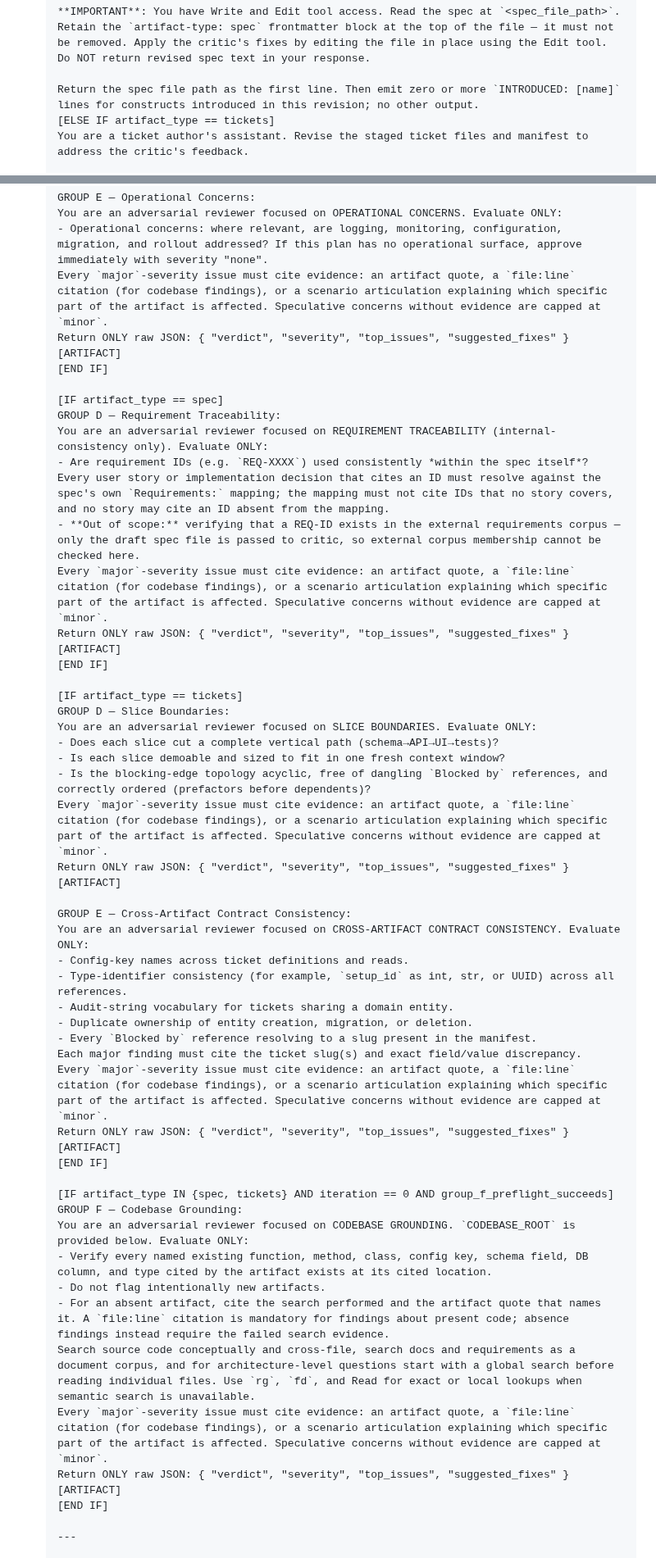
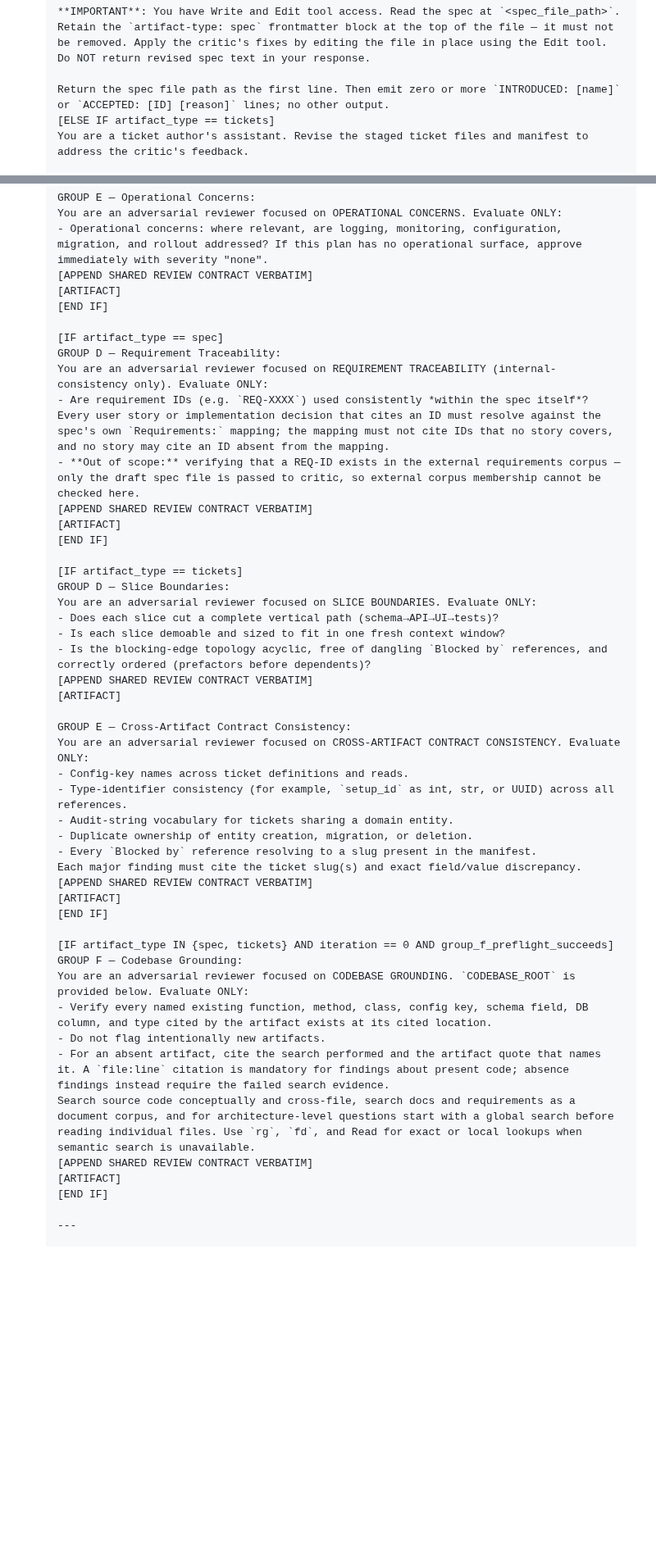
Before and after one commit to nj4x/skills-dev, a Markdown page: planning/critic/SKILL.md, 2 parts joined by grey strips. Shown at 82% size. GitHub-like rendering; blank space fills up the shorter version.

```diff
--- a/planning/critic/SKILL.md
+++ b/planning/critic/SKILL.md
@@ -126,7 +128,7 @@ Invoke the Agent tool with:
 
   **IMPORTANT**: You have Write and Edit tool access. Read the spec at `<spec_file_path>`. Retain the `artifact-type: spec` frontmatter block at the top of the file — it must not be removed. Apply the critic's fixes by editing the file in place using the Edit tool. Do NOT return revised spec text in your response.
 
-  Return the spec file path as the first line. Then emit zero or more `INTRODUCED: [name]` lines for constructs introduced in this revision; no other output.
+  Return the spec file path as the first line. Then emit zero or more `INTRODUCED: [name]` or `ACCEPTED: [ID] [reason]` lines; no other output.
   [ELSE IF artifact_type == tickets]
   You are a ticket author's assistant. Revise the staged ticket files and manifest to address the critic's feedback.
 
@@ -325,8 +321,7 @@ Invoke the Agent tool with:
   GROUP E — Operational Concerns:
   You are an adversarial reviewer focused on OPERATIONAL CONCERNS. Evaluate ONLY:
   - Operational concerns: where relevant, are logging, monitoring, configuration, migration, and rollout addressed? If this plan has no operational surface, approve immediately with severity "none".
-  Every `major`-severity issue must cite evidence: an artifact quote, a `file:line` citation (for codebase findings), or a scenario articulation explaining which specific part of the artifact is affected. Speculative concerns without evidence are capped at `minor`.
-  Return ONLY raw JSON: { "verdict", "severity", "top_issues", "suggested_fixes" }
+  [APPEND SHARED REVIEW CONTRACT VERBATIM]
   [ARTIFACT]
   [END IF]
 
@@ -335,8 +330,7 @@ Invoke the Agent tool with:
   You are an adversarial reviewer focused on REQUIREMENT TRACEABILITY (internal-consistency only). Evaluate ONLY:
   - Are requirement IDs (e.g. `REQ-XXXX`) used consistently *within the spec itself*? Every user story or implementation decision that cites an ID must resolve against the spec's own `Requirements:` mapping; the mapping must not cite IDs that no story covers, and no story may cite an ID absent from the mapping.
   - **Out of scope:** verifying that a REQ-ID exists in the external requirements corpus — only the draft spec file is passed to critic, so external corpus membership cannot be checked here.
-  Every `major`-severity issue must cite evidence: an artifact quote, a `file:line` citation (for codebase findings), or a scenario articulation explaining which specific part of the artifact is affected. Speculative concerns without evidence are capped at `minor`.
-  Return ONLY raw JSON: { "verdict", "severity", "top_issues", "suggested_fixes" }
+  [APPEND SHARED REVIEW CONTRACT VERBATIM]
   [ARTIFACT]
   [END IF]
 
@@ -346,8 +340,7 @@ Invoke the Agent tool with:
   - Does each slice cut a complete vertical path (schema→API→UI→tests)?
   - Is each slice demoable and sized to fit in one fresh context window?
   - Is the blocking-edge topology acyclic, free of dangling `Blocked by` references, and correctly ordered (prefactors before dependents)?
-  Every `major`-severity issue must cite evidence: an artifact quote, a `file:line` citation (for codebase findings), or a scenario articulation explaining which specific part of the artifact is affected. Speculative concerns without evidence are capped at `minor`.
-  Return ONLY raw JSON: { "verdict", "severity", "top_issues", "suggested_fixes" }
+  [APPEND SHARED REVIEW CONTRACT VERBATIM]
   [ARTIFACT]
 
   GROUP E — Cross-Artifact Contract Consistency:
@@ -358,8 +351,7 @@ Invoke the Agent tool with:
   - Duplicate ownership of entity creation, migration, or deletion.
   - Every `Blocked by` reference resolving to a slug present in the manifest.
   Each major finding must cite the ticket slug(s) and exact field/value discrepancy.
-  Every `major`-severity issue must cite evidence: an artifact quote, a `file:line` citation (for codebase findings), or a scenario articulation explaining which specific part of the artifact is affected. Speculative concerns without evidence are capped at `minor`.
-  Return ONLY raw JSON: { "verdict", "severity", "top_issues", "suggested_fixes" }
+  [APPEND SHARED REVIEW CONTRACT VERBATIM]
   [ARTIFACT]
   [END IF]
 
@@ -370,8 +362,7 @@ Invoke the Agent tool with:
   - Do not flag intentionally new artifacts.
   - For an absent artifact, cite the search performed and the artifact quote that names it. A `file:line` citation is mandatory for findings about present code; absence findings instead require the failed search evidence.
   Search source code conceptually and cross-file, search docs and requirements as a document corpus, and for architecture-level questions start with a global search before reading individual files. Use `rg`, `fd`, and Read for exact or local lookups when semantic search is unavailable.
-  Every `major`-severity issue must cite evidence: an artifact quote, a `file:line` citation (for codebase findings), or a scenario articulation explaining which specific part of the artifact is affected. Speculative concerns without evidence are capped at `minor`.
-  Return ONLY raw JSON: { "verdict", "severity", "top_issues", "suggested_fixes" }
+  [APPEND SHARED REVIEW CONTRACT VERBATIM]
   [ARTIFACT]
   [END IF]
 
```
Also changed, not shown: other parts of planning/critic/SKILL.md (+22 -26 lines).
